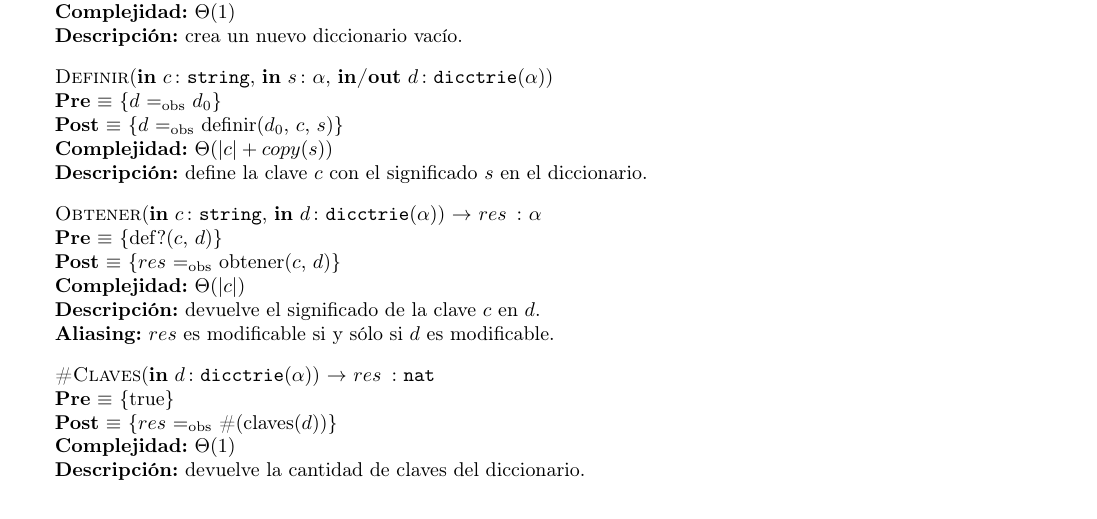
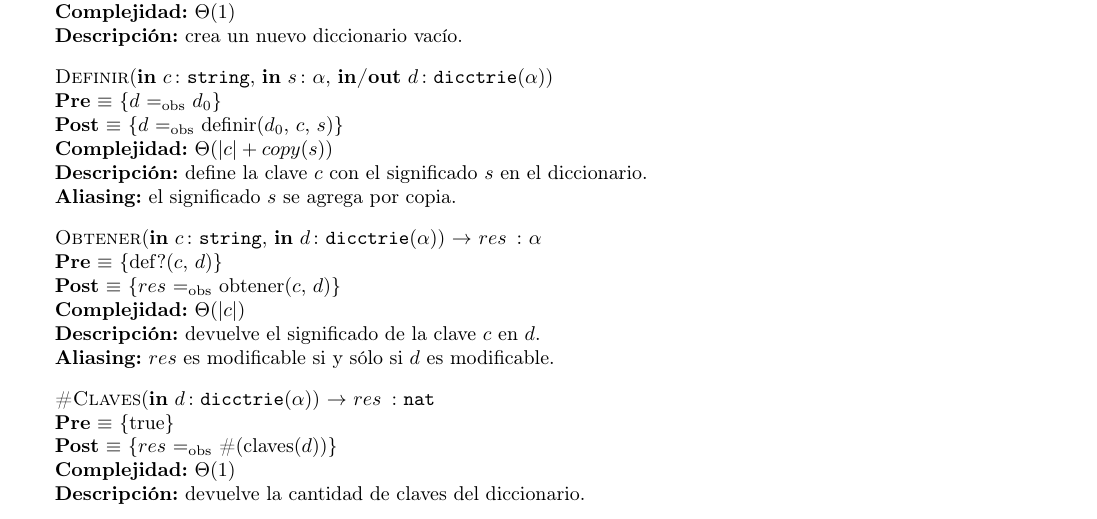
Before and after one commit to LeandroLovisolo/Algo2-TP2, a LaTeX document (tp.tex): part of page 15 of 18, cut so that both start at the same text. Compiled offline with pdfLaTeX; the source files are stored in an older character set and shown here as Unicode.

Commit message:
Aliasing Definir() en dicctrie

```diff
--- a/tp.tex
+++ b/tp.tex
@@ -1173,6 +1173,7 @@
   {$d$ $\igobs$ definir($d_{0}$, $c$, $s$)}
   [$\Theta(|c| + copy(s))$]
   [define la clave $c$ con el significado $s$ en el diccionario.]
+  [el significado $s$ se agrega por copia.]
 
   \InterfazFuncion{Obtener}{\In{c}{string}, \In{d}{dicctrie$(\alpha)$}}{$\alpha$}
   [def?($c$, $d$)]
```
